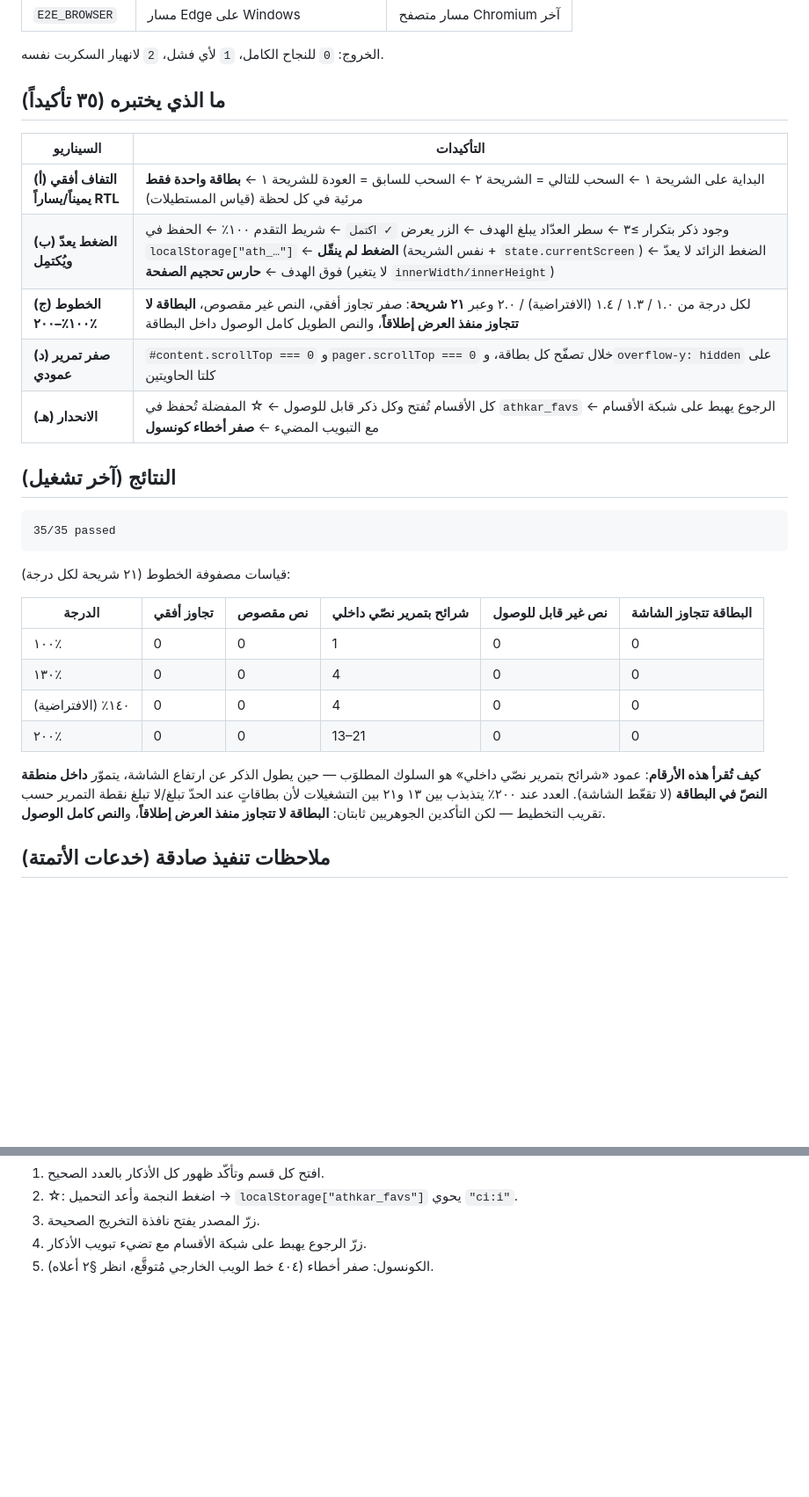
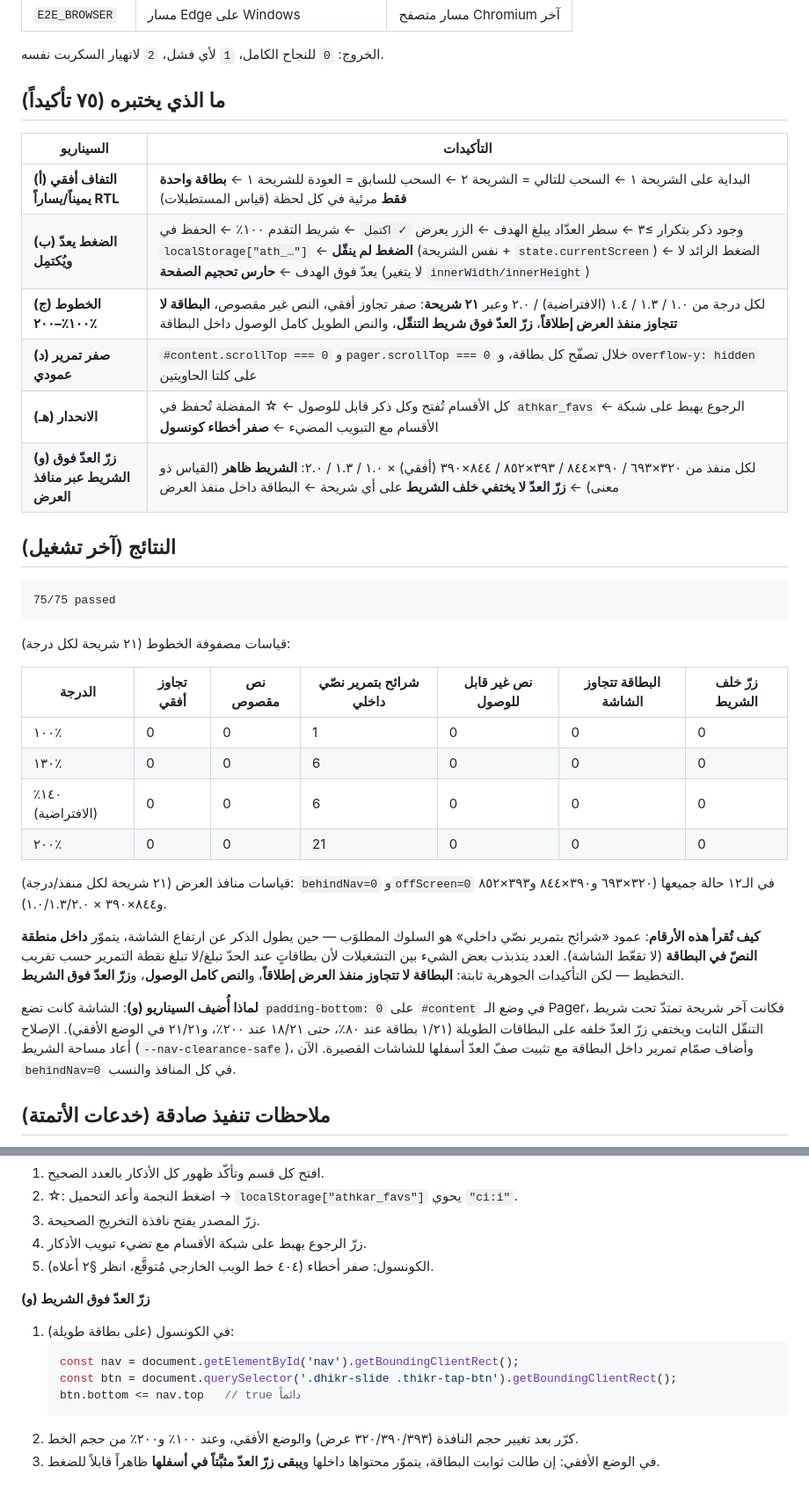
Before and after one commit to ixboss/sadaqa-jaria, a Markdown page: docs/E2E_ADHKAR.md, 2 parts joined by grey strips. Shown at 88% size. GitHub-like rendering; blank space fills up the shorter version.

Commit message:
docs(adhkar): E2E doc — scenario (f), 75/75 results, manual nav check

````diff
--- a/docs/E2E_ADHKAR.md
+++ b/docs/E2E_ADHKAR.md
@@ -26,36 +26,47 @@ Edge/Chrome بوضع headless على المنفذ `9223` مع ملف شخصي م
 
 الخروج: `0` للنجاح الكامل، `1` لأي فشل، `2` لانهيار السكربت نفسه.
 
-## ما الذي يختبره (٣٥ تأكيداً)
+## ما الذي يختبره (٧٥ تأكيداً)
 
 | السيناريو | التأكيدات |
 |-----------|-----------|
 | **(أ) التفاف أفقي يميناً/يساراً RTL** | البداية على الشريحة ١ ← السحب للتالي = الشريحة ٢ ← السحب للسابق = العودة للشريحة ١ ← **بطاقة واحدة فقط** مرئية في كل لحظة (قياس المستطيلات) |
 | **(ب) الضغط يعدّ ويُكتمِل** | وجود ذكر بتكرار ≥٣ ← سطر العدّاد يبلغ الهدف ← الزر يعرض `✓ اكتمل` ← شريط التقدم ١٠٠٪ ← الحفظ في `localStorage["ath_…"]` ← **الضغط لم ينقّل** (نفس الشريحة + `state.currentScreen`) ← الضغط الزائد لا يعدّ فوق الهدف ← **حارس تحجيم الصفحة** (لا يتغير `innerWidth/innerHeight`) |
-| **(ج) الخطوط ١٠٠٪–٢٠٠٪** | لكل درجة من ١.٠ / ١.٣ / ١.٤ (الافتراضية) / ٢.٠ وعبر **٢١ شريحة**: صفر تجاوز أفقي، النص غير مقصوص، **البطاقة لا تتجاوز منفذ العرض إطلاقاً**، والنص الطويل كامل الوصول داخل البطاقة |
+| **(ج) الخطوط ١٠٠٪–٢٠٠٪** | لكل درجة من ١.٠ / ١.٣ / ١.٤ (الافتراضية) / ٢.٠ وعبر **٢١ شريحة**: صفر تجاوز أفقي، النص غير مقصوص، **البطاقة لا تتجاوز منفذ العرض إطلاقاً**، **زرّ العدّ فوق شريط التنقّل**، والنص الطويل كامل الوصول داخل البطاقة |
 | **(د) صفر تمرير عمودي** | `#content.scrollTop === 0` و`pager.scrollTop === 0` خلال تصفّح كل بطاقة، و`overflow-y: hidden` على كلتا الحاويتين |
 | **(هـ) الانحدار** | كل الأقسام تُفتح وكل ذكر قابل للوصول ← ☆ المفضلة تُحفظ في `athkar_favs` ← الرجوع يهبط على شبكة الأقسام مع التبويب المضيء ← **صفر أخطاء كونسول** |
+| **(و) زرّ العدّ فوق الشريط عبر منافذ العرض** | لكل منفذ من ٣٢٠×٦٩٣ / ٣٩٠×٨٤٤ / ٣٩٣×٨٥٢ / ٨٤٤×٣٩٠ (أفقي) × ١.٠ / ١.٣ / ٢.٠: **الشريط ظاهر** (القياس ذو معنى) ← **زرّ العدّ لا يختفي خلف الشريط** على أي شريحة ← البطاقة داخل منفذ العرض |
 
 ## النتائج (آخر تشغيل)
 
 ```
-35/35 passed
+75/75 passed
 ```
 
 قياسات مصفوفة الخطوط (٢١ شريحة لكل درجة):
 
-| الدرجة | تجاوز أفقي | نص مقصوص | شرائح بتمرير نصّي داخلي | نص غير قابل للوصول | البطاقة تتجاوز الشاشة |
-|--------|-----------|----------|------------------------|--------------------|--------------------|
-| ١٠٠٪   | 0 | 0 | 1 | 0 | 0 |
-| ١٣٠٪   | 0 | 0 | 4 | 0 | 0 |
-| ١٤٠٪ (الافتراضية) | 0 | 0 | 4 | 0 | 0 |
-| ٢٠٠٪   | 0 | 0 | 13–21 | 0 | 0 |
+| الدرجة | تجاوز أفقي | نص مقصوص | شرائح بتمرير نصّي داخلي | نص غير قابل للوصول | البطاقة تتجاوز الشاشة | زرّ خلف الشريط |
+|--------|-----------|----------|------------------------|--------------------|--------------------|----------------|
+| ١٠٠٪   | 0 | 0 | 1 | 0 | 0 | 0 |
+| ١٣٠٪   | 0 | 0 | 6 | 0 | 0 | 0 |
+| ١٤٠٪ (الافتراضية) | 0 | 0 | 6 | 0 | 0 | 0 |
+| ٢٠٠٪   | 0 | 0 | 21 | 0 | 0 | 0 |
+
+قياسات منافذ العرض (٢١ شريحة لكل منفذ/درجة): `behindNav=0` و`offScreen=0` في
+الـ١٢ حالة جميعها (٣٢٠×٦٩٣ و٣٩٠×٨٤٤ و٣٩٣×٨٥٢ و٨٤٤×٣٩٠ × ١.٠/١.٣/٢.٠).
 
 **كيف تُقرأ هذه الأرقام**: عمود «شرائح بتمرير نصّي داخلي» هو السلوك المطلوَب —
 حين يطول الذكر عن ارتفاع الشاشة، يتموّر **داخل منطقة النصّ في البطاقة** (لا تقعّط
-الشاشة). العدد عند ٢٠٠٪ يتذبذب بين ١٣ و٢١ بين التشغيلات لأن بطاقاتٍ عند الحدّ
-تبلغ/لا تبلغ نقطة التمرير حسب تقريب التخطيط — لكن التأكدين الجوهريين ثابتان:
-**البطاقة لا تتجاوز منفذ العرض إطلاقاً**، و**النص كامل الوصول**.
+الشاشة). العدد يتذبذب بعض الشيء بين التشغيلات لأن بطاقاتٍ عند الحدّ تبلغ/لا تبلغ
+نقطة التمرير حسب تقريب التخطيط — لكن التأكيدات الجوهرية ثابتة: **البطاقة لا
+تتجاوز منفذ العرض إطلاقاً**، و**النص كامل الوصول**، و**زرّ العدّ فوق الشريط**.
+
+**لماذا أُضيف السيناريو (و)**: الشاشة كانت تضع `padding-bottom: 0` على `#content`
+في وضع الـ Pager، فكانت آخر شريحة تمتدّ تحت شريط التنقّل الثابت ويختفي زرّ العدّ
+خلفه على البطاقات الطويلة (١/٢١ بطاقة عند ٨٠٪، حتى ١٨/٢١ عند ٢٠٠٪، و٢١/٢١ في
+الوضع الأفقي). الإصلاح أعاد مساحة الشريط (`--nav-clearance-safe`)، وأضاف صمّام
+تمرير داخل البطاقة مع تثبيت صفّ العدّ أسفلها للشاشات القصيرة. الآن `behindNav=0`
+في كل المنافذ والنسب.
 
 ## ملاحظات تنفيذ صادقة (خدعات الأتمتة)
 
@@ -115,3 +126,15 @@ Edge/Chrome بوضع headless على المنفذ `9223` مع ملف شخصي م
 3. زرّ المصدر يفتح نافذة التخريج الصحيحة.
 4. زرّ الرجوع يهبط على شبكة الأقسام مع تضيء تبويب الأذكار.
 5. الكونسول: صفر أخطاء (٤٠٤ خط الويب الخارجي مُتوقَّع، انظر §٢ أعلاه).
+
+**(و) زرّ العدّ فوق الشريط**
+1. في الكونسول (على بطاقة طويلة):
+   ```js
+   const nav = document.getElementById('nav').getBoundingClientRect();
+   const btn = document.querySelector('.dhikr-slide .thikr-tap-btn').getBoundingClientRect();
+   btn.bottom <= nav.top   // true دائماً
+   ```
+2. كرّر بعد تغيير حجم النافذة (٣٢٠/٣٩٠/٣٩٣ عرض) والوضع الأفقي، وعند ١٠٠٪ و٢٠٠٪
+   من حجم الخط.
+3. في الوضع الأفقي: إن طالت ثوابت البطاقة، يتموّر محتواها داخلها و**يبقى زرّ
+   العدّ مثبَّتاً في أسفلها** ظاهراً قابلاً للضغط.
````
